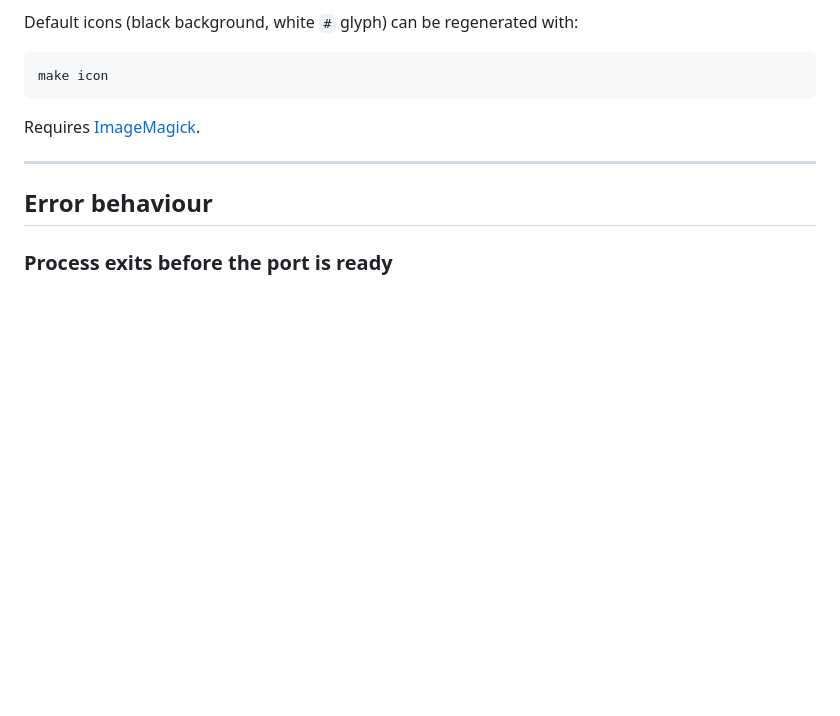
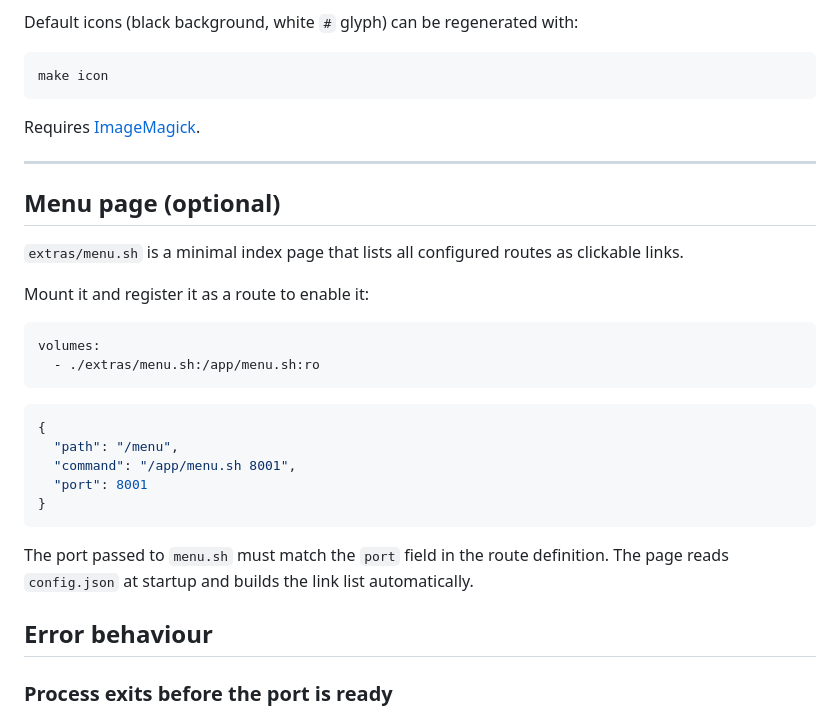
Before and after one commit to asano69/hashcards-wrapper, a Markdown page: README.md, the part around the change. Rendered like a GitHub page; blank space fills up the shorter version.

Commit message:
add index menu page

````diff
--- a/README.md
+++ b/README.md
@@ -223,6 +223,26 @@ Requires [ImageMagick](https://imagemagick.org/).
 
 ---
 
+## Menu page (optional)
+
+`extras/menu.sh` is a minimal index page that lists all configured routes as clickable links.
+
+Mount it and register it as a route to enable it:
+```yaml
+volumes:
+  - ./extras/menu.sh:/app/menu.sh:ro
+```
+```json
+{
+  "path": "/menu",
+  "command": "/app/menu.sh 8001",
+  "port": 8001
+}
+```
+
+The port passed to `menu.sh` must match the `port` field in the route definition.
+The page reads `config.json` at startup and builds the link list automatically.
+
 ## Error behaviour
 
 ### Process exits before the port is ready
````
